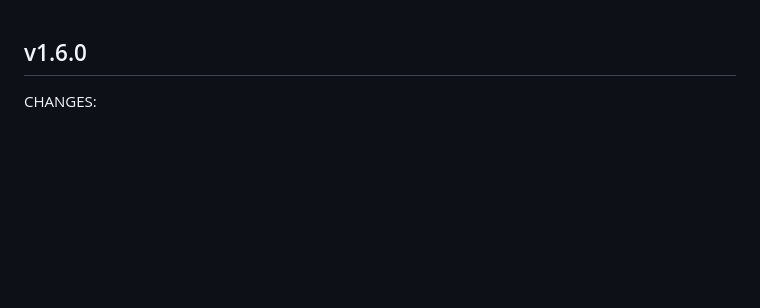
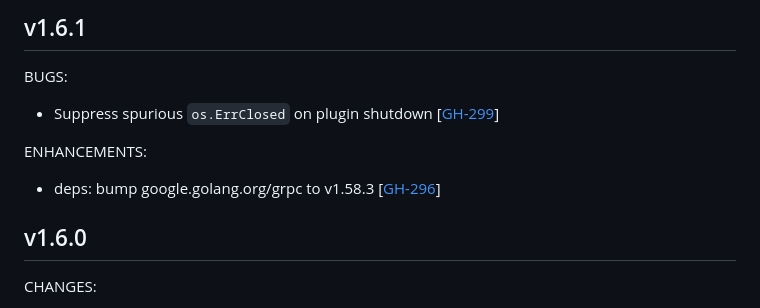
Before and after one commit to hashicorp/go-plugin, a Markdown page: CHANGELOG.md, the part around the change. Drawn GitHub-style; blank space fills up the shorter version.

Commit message:
Changelog++ for v1.6.1 (#309)

```diff
--- a/CHANGELOG.md
+++ b/CHANGELOG.md
@@ -1,3 +1,13 @@
+## v1.6.1
+
+BUGS:
+
+* Suppress spurious `os.ErrClosed` on plugin shutdown [[GH-299](https://github.com/hashicorp/go-plugin/pull/299)]
+
+ENHANCEMENTS:
+
+* deps: bump google.golang.org/grpc to v1.58.3 [[GH-296](https://github.com/hashicorp/go-plugin/pull/296)]
+
 ## v1.6.0
 
 CHANGES:
```
